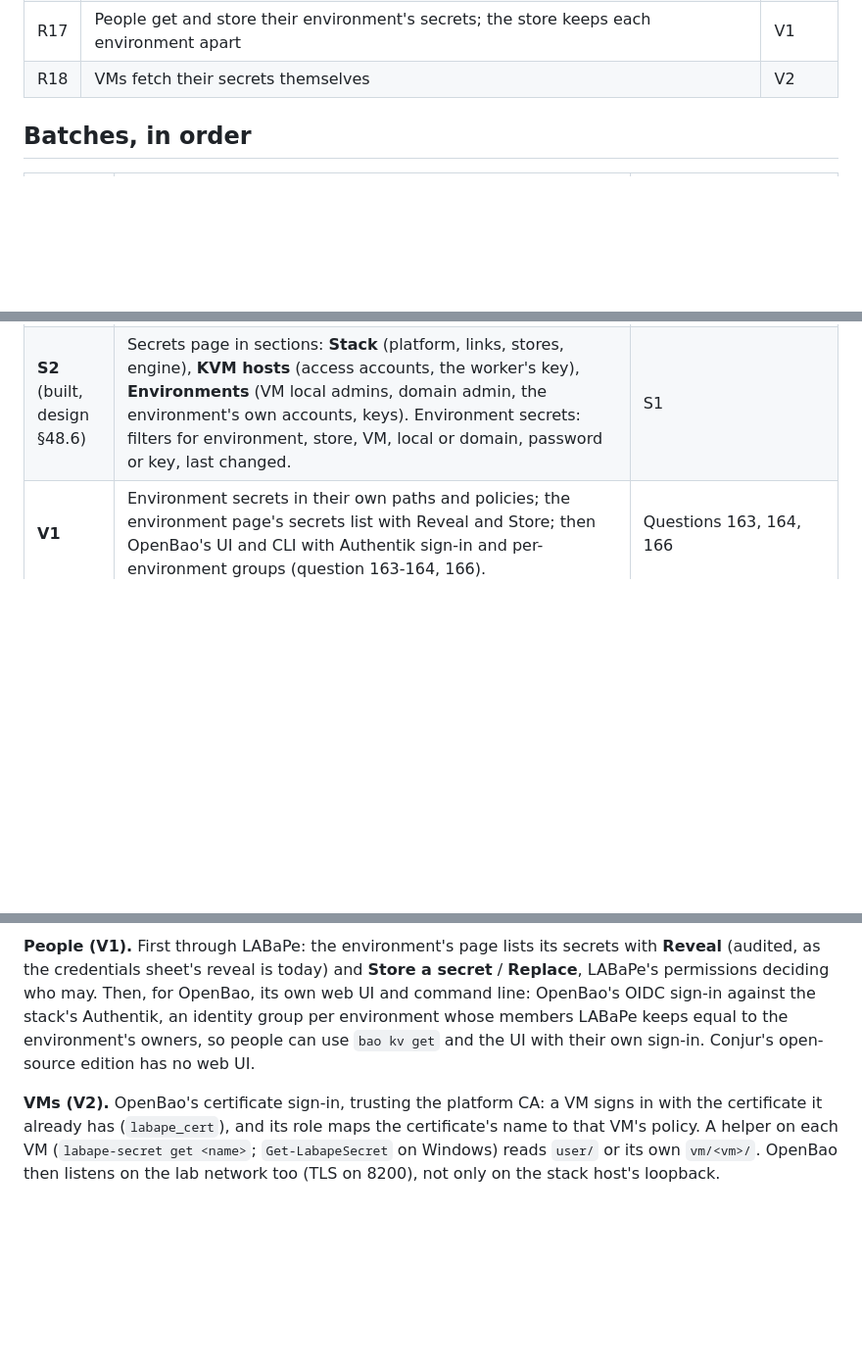
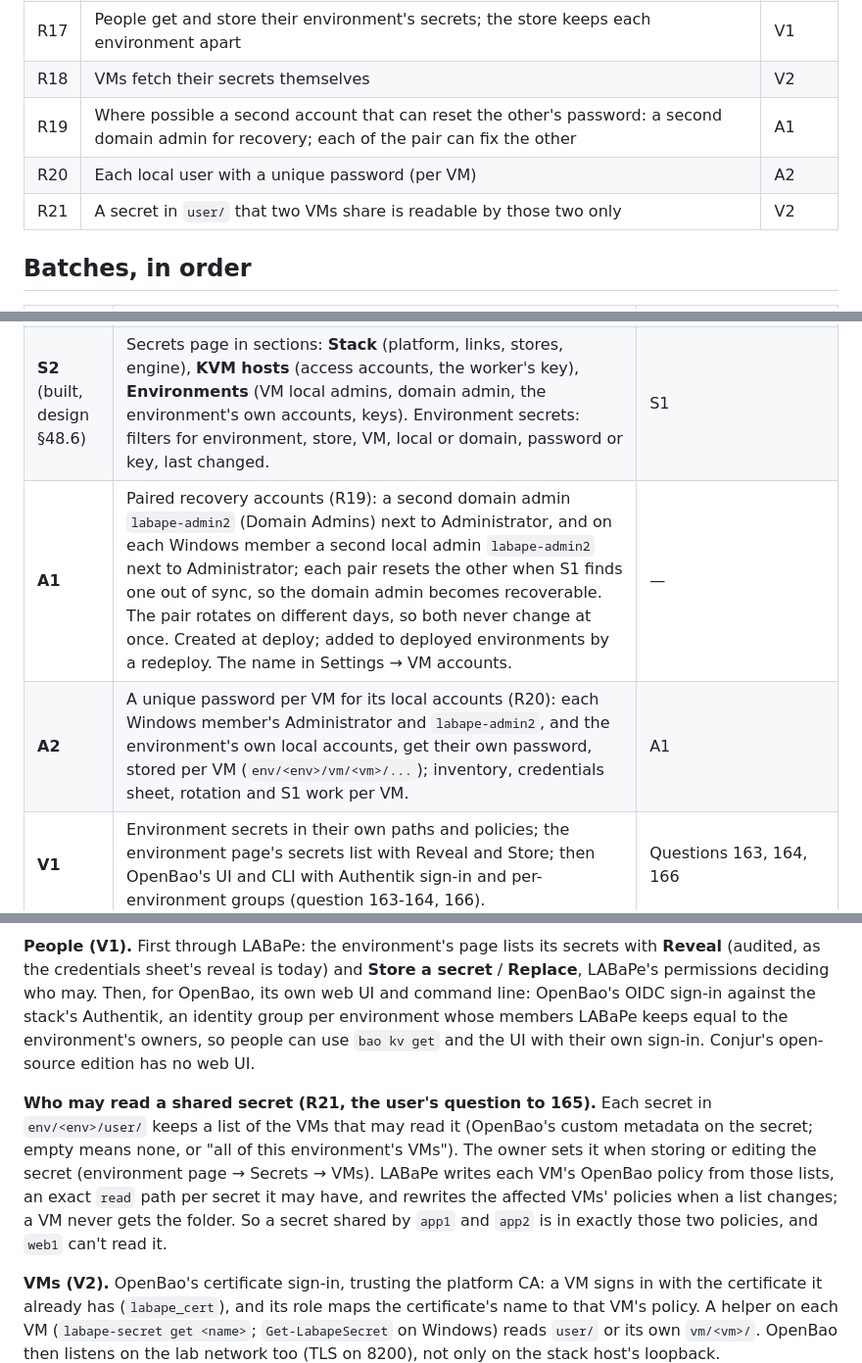
Before and after one commit to JesseMcWilliams/LABaPe, a Markdown page: Claude_Docs/Planning_Lists-Secrets-Settings.md, 3 parts joined by grey strips. Shown at 98% size. Drawn GitHub-style; blank space fills up the shorter version.

Commit message:
Plan: answers 163-166; A1 paired recovery accounts, A2 unique local passwords
Co-Authored-By: Claude Opus 5.5 <noreply@anthropic.com>

```diff
--- a/Claude_Docs/Planning_Lists-Secrets-Settings.md
+++ b/Claude_Docs/Planning_Lists-Secrets-Settings.md
@@ -27,6 +27,9 @@
 | R16 | The host setup installs the sensors tools | D1 |
 | R17 | People get and store their environment's secrets; the store keeps each environment apart | V1 |
 | R18 | VMs fetch their secrets themselves | V2 |
+| R19 | Where possible a second account that can reset the other's password: a second domain admin for recovery; each of the pair can fix the other | A1 |
+| R20 | Each local user with a unique password (per VM) | A2 |
+| R21 | A secret in `user/` that two VMs share is readable by those two only | V2 |
 
 ## Batches, in order
 
@@ -38,6 +41,8 @@
 | **N1** (built, design §48.4) | The web interface and Authentik (9445) answer on every name of the stack: `LABAPE_HOSTNAME` plus `LABAPE_ALT_NAMES` (the installer fills it from the host: short name, FQDN, the default route's address; editable in Settings). Sign-in still returns to the main name (the OIDC redirect URI is one address). | Question 158: one combined certificate; LABaPe requests it from the platform CA with every name as a SAN, hands it to Caddy and renews it |
 | **S1** (built, design §48.5) | Secret health: each secret LABaPe holds gets a **check** (does the stored value still work: a sign-in, an API call, a TLS key match) and a **Recoverable** flag (yes: LABaPe can set a known value again without the old one, with another credential it holds; no: it can't, and losing it needs a person). A daily check, and **Check now**; when a value no longer works: try the previous values it kept (rotation history) and, for a recoverable secret, set a new one; otherwise flag it, raise an alert and say what a person must do. | Question 161: checks every quarter of the rotation period, at least daily; none for a secret rotating daily or more often; weekly for one that doesn't rotate |
 | **S2** (built, design §48.6) | Secrets page in sections: **Stack** (platform, links, stores, engine), **KVM hosts** (access accounts, the worker's key), **Environments** (VM local admins, domain admin, the environment's own accounts, keys). Environment secrets: filters for environment, store, VM, local or domain, password or key, last changed. | S1 |
+| **A1** | Paired recovery accounts (R19): a second domain admin `labape-admin2` (Domain Admins) next to Administrator, and on each Windows member a second local admin `labape-admin2` next to Administrator; each pair resets the other when S1 finds one out of sync, so the domain admin becomes recoverable. The pair rotates on different days, so both never change at once. Created at deploy; added to deployed environments by a redeploy. The name in Settings → VM accounts. | — |
+| **A2** | A unique password per VM for its local accounts (R20): each Windows member's Administrator and `labape-admin2`, and the environment's own local accounts, get their own password, stored per VM (`env/<env>/vm/<vm>/...`); inventory, credentials sheet, rotation and S1 work per VM. | A1 |
 | **V1** | Environment secrets in their own paths and policies; the environment page's secrets list with Reveal and Store; then OpenBao's UI and CLI with Authentik sign-in and per-environment groups (question 163-164, 166). | Questions 163, 164, 166 |
 | **V2** | VMs read their secrets with OpenBao certificate sign-in; `labape-secret` / `Get-LabapeSecret`; OpenBao on the lab network (question 165). | Question 165; V1 |
 | **S3** (built, design §48.7) | Settings in sections, a list on the left like Admin: **Sign-in** (directory, break-glass, VM accounts), **Stack** (branding, monitoring, notifications, syslog, maintenance), **Updates and backups**, **Environments** (leases, quotas, snapshots, placement, templates), **Files** (file distribution, downloads), **Secrets** (rotation, stores), **Remote access**. | Question 162: answered (yes) |
@@ -48,6 +53,8 @@
 
 **People (V1).** First through LABaPe: the environment's page lists its secrets with **Reveal** (audited, as the credentials sheet's reveal is today) and **Store a secret** / **Replace**, LABaPe's permissions deciding who may. Then, for OpenBao, its own web UI and command line: OpenBao's OIDC sign-in against the stack's Authentik, an identity group per environment whose members LABaPe keeps equal to the environment's owners, so people can use `bao kv get` and the UI with their own sign-in. Conjur's open-source edition has no web UI.
 
+**Who may read a shared secret (R21, the user's question to 165).** Each secret in `env/<env>/user/` keeps a list of the VMs that may read it (OpenBao's custom metadata on the secret; empty means none, or "all of this environment's VMs"). The owner sets it when storing or editing the secret (environment page → Secrets → VMs). LABaPe writes each VM's OpenBao policy from those lists, an exact `read` path per secret it may have, and rewrites the affected VMs' policies when a list changes; a VM never gets the folder. So a secret shared by `app1` and `app2` is in exactly those two policies, and `web1` can't read it.
+
 **VMs (V2).** OpenBao's certificate sign-in, trusting the platform CA: a VM signs in with the certificate it already has (`labape_cert`), and its role maps the certificate's name to that VM's policy. A helper on each VM (`labape-secret get <name>`; `Get-LabapeSecret` on Windows) reads `user/` or its own `vm/<vm>/`. OpenBao then listens on the lab network too (TLS on 8200), not only on the stack host's loopback.
 
 ## Notes from the code
```
Also changed, not shown: Claude_Docs/Planning_Questions.md (+4 -4 lines).
